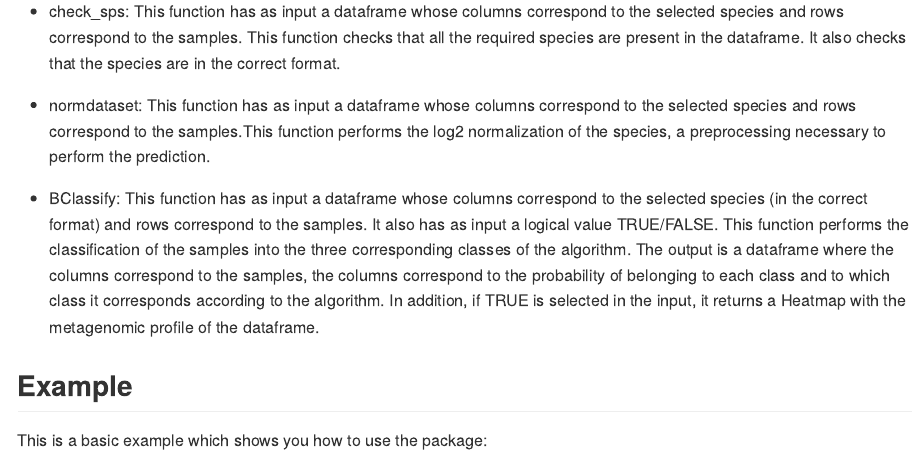
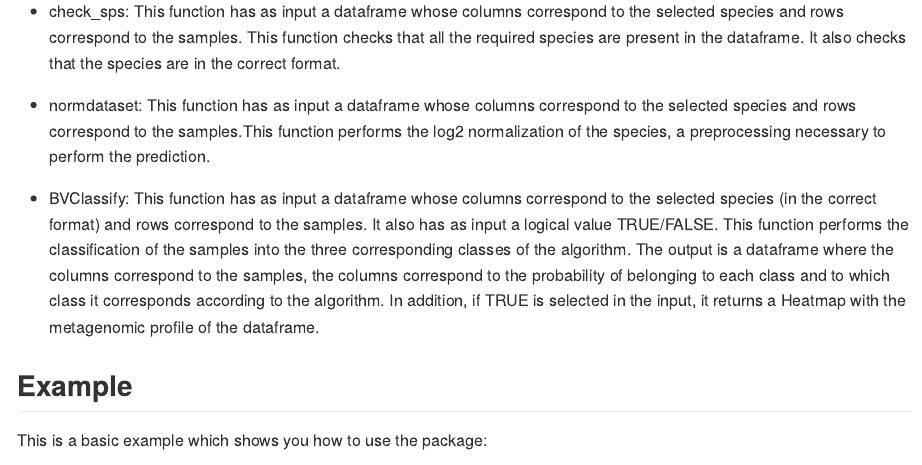
Before and after one commit to DiegoFE94/BVML, an R Markdown document (README.Rmd): the page in a window 1100 px wide, from 700 px down. The pictures show the output file README.md that the author committed with the source, drawn offline in the style of GitHub.

Commit message:
Readme changes

```diff
--- a/README.Rmd
+++ b/README.Rmd
@@ -43,7 +43,7 @@ This section explains the different functionalities that constitute the package.
 
 - normdataset: This function has as input a dataframe whose columns correspond to the selected species and rows correspond to the samples.This function performs the log2 normalization of the species, a preprocessing necessary to perform the prediction.
 
-- BClassify: This function has as input a dataframe whose columns correspond to the selected species (in the correct format) and rows correspond to the samples. It also has as input a logical value TRUE/FALSE. This function performs the classification of the samples into the three corresponding classes of the algorithm. The output is a dataframe where the columns correspond to the samples, the columns correspond to the probability of belonging to each class and to which class it corresponds according to the algorithm. In addition, if TRUE is selected in the input, it returns a Heatmap with the metagenomic profile of the dataframe.
+- BVClassify: This function has as input a dataframe whose columns correspond to the selected species (in the correct format) and rows correspond to the samples. It also has as input a logical value TRUE/FALSE. This function performs the classification of the samples into the three corresponding classes of the algorithm. The output is a dataframe where the columns correspond to the samples, the columns correspond to the probability of belonging to each class and to which class it corresponds according to the algorithm. In addition, if TRUE is selected in the input, it returns a Heatmap with the metagenomic profile of the dataframe.
 
 ## Example
 
```
Also changed, not shown: README.md.
